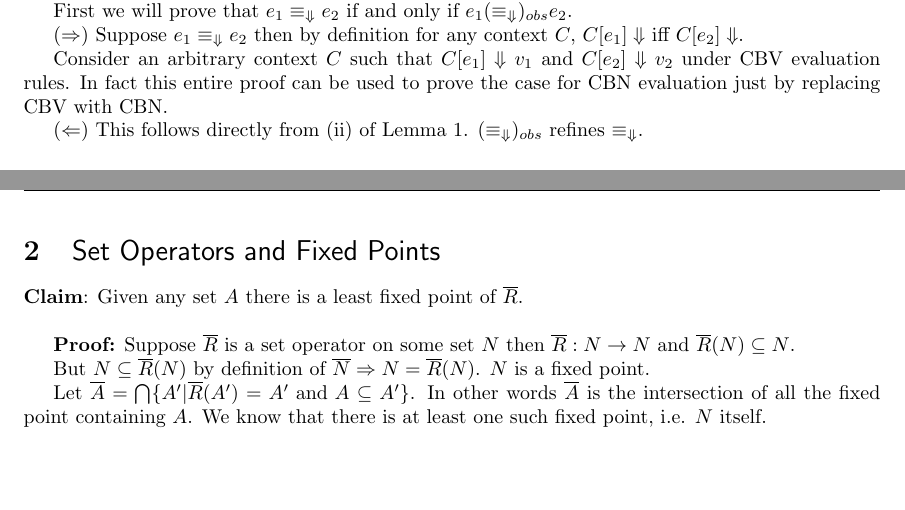
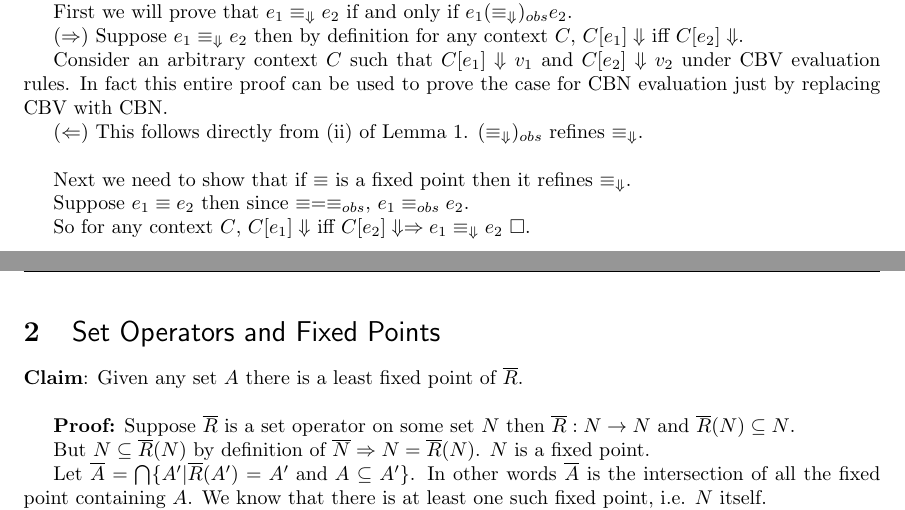
Before and after one commit to qbeightol/CS-6110, a LaTeX document (2/tex/2.tex): two parts of pages 1 and 2 of 4, joined at a grey line, cut so that both start at the same text, the shorter picture padded with empty space. Compiled offline with pdfLaTeX.

Commit message:
fixing some of 1 and 2

```diff
--- a/2/tex/2.tex
+++ b/2/tex/2.tex
@@ -106,8 +106,15 @@ $(\Rightarrow)$ Suppose  $e_1 \equiv_{\Downarrow} e_2$ then by definition for an
 Consider an arbitrary context $C$ such that $C[e_1] \Downarrow v_1$ and $C[e_2] \Downarrow v_2$ under CBV evaluation rules. In fact this entire proof can be used to prove the case for CBN evaluation just by replacing CBV with CBN.
 
 %TODO
+%Complete this direction of the proof
 
-$(\Leftarrow)$ This follows directly from (ii) of Lemma 1. $(\equiv_{\Downarrow})_{obs}$ refines $\equiv_{\Downarrow}$.
+$(\Leftarrow)$ This follows directly from (ii) of Lemma 1. $(\equiv_{\Downarrow})_{obs}$ refines $\equiv_{\Downarrow}$.\\
+
+Next we need to show that if $\equiv$ is a fixed point then it refines $\equiv_{\Downarrow}$.
+
+Suppose $e_1 \equiv e_2$ then since $\equiv = \equiv_{obs}$, $e_1 \equiv_{obs} e_2$.
+
+So for any context $C$, $C[e_1] \Downarrow$ iff $C[e_2] \Downarrow \Rightarrow e_1 \equiv_{\Downarrow} e_2~ \Box$.
 
  %%%%%%%%%%%%%%%%%%%%%%%%%%%%%%%%%%%%%%%%%%
 
```
